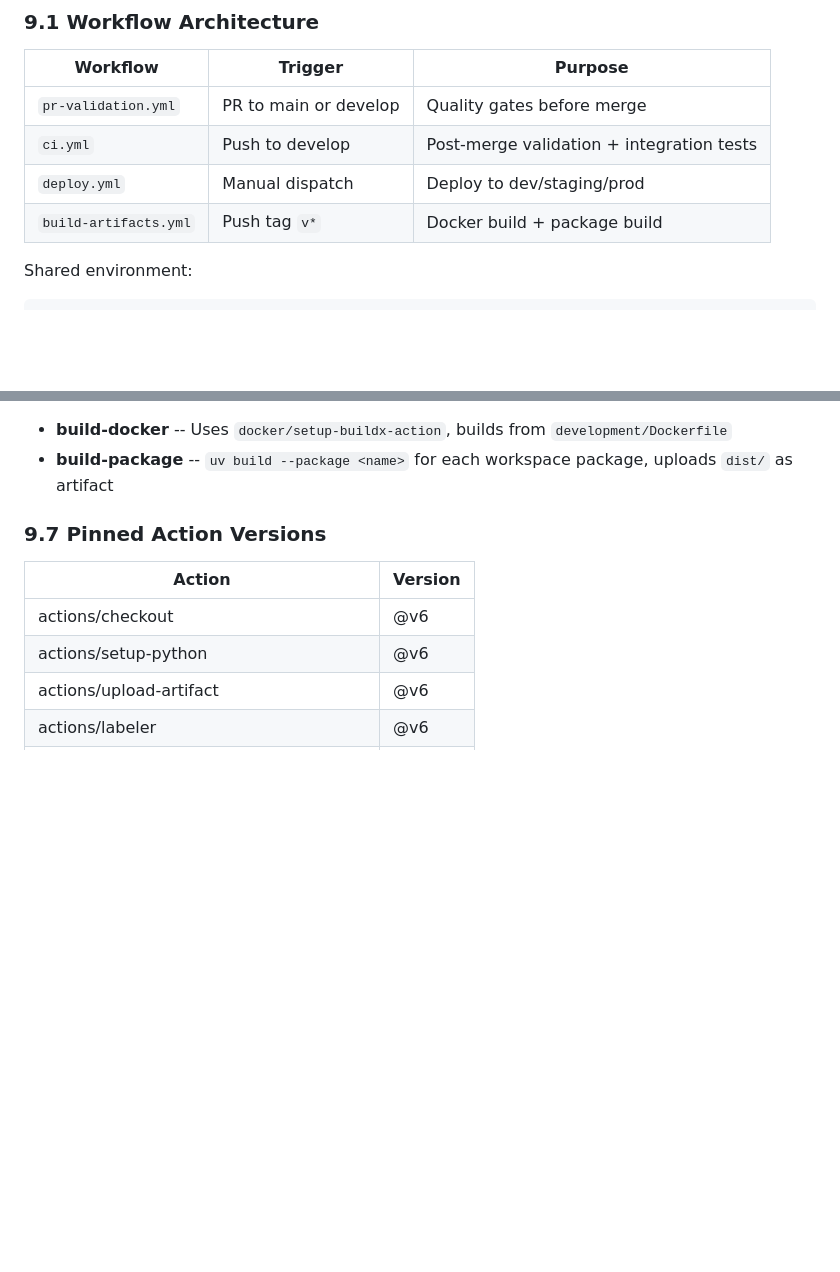
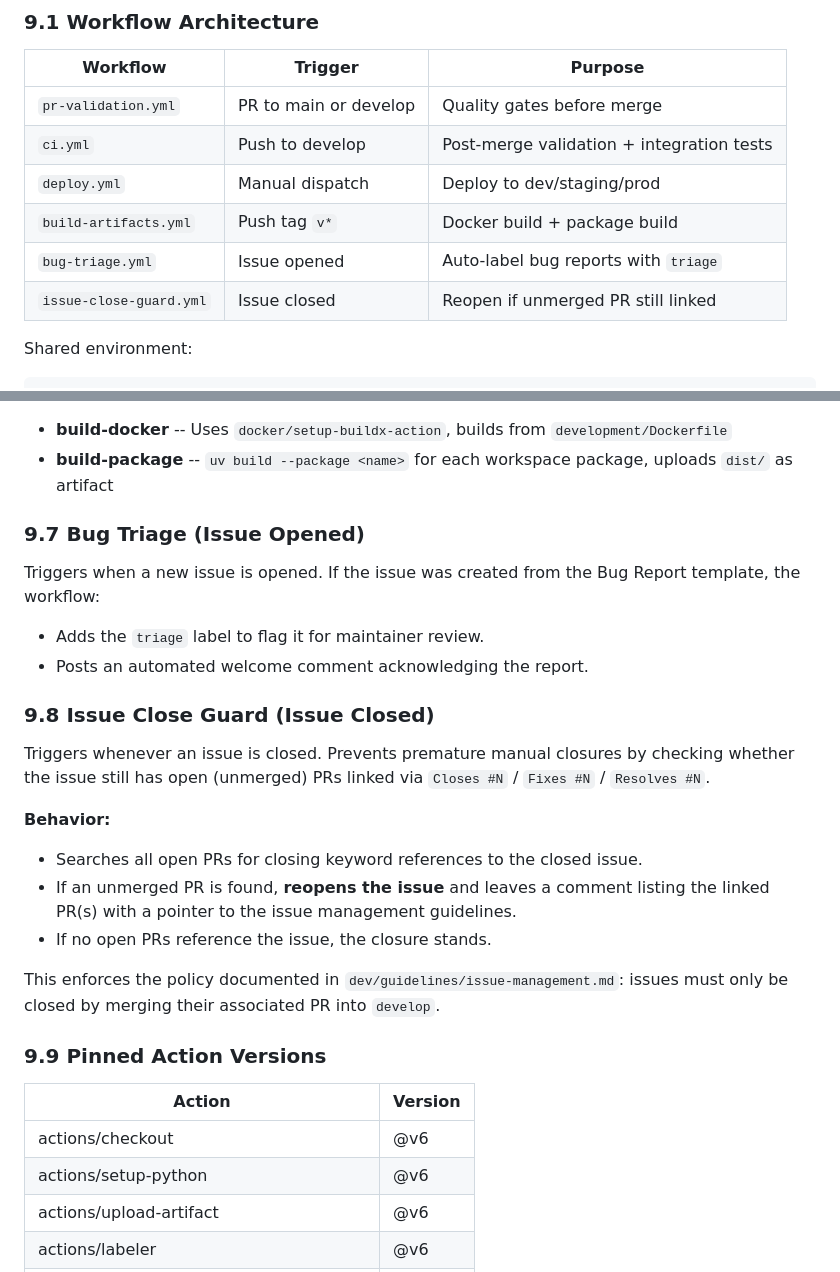
Before and after one commit to chinga-chinga/project-network-synapse-3, a Markdown page: dev/knowledge/cicd-architecture.md, 2 parts joined by grey strips. GitHub-like rendering; blank space fills up the shorter version.

Commit message:
docs: document issue-close-guard and bug-triage workflows
Adds sections 9.7 and 9.8 to the CI/CD architecture doc covering
the bug-triage and issue-close-guard workflows. Updates the workflow
architecture table to include all six workflows.

Co-Authored-By: Claude Opus 4.6 <noreply@anthropic.com>

```diff
--- a/dev/knowledge/cicd-architecture.md
+++ b/dev/knowledge/cicd-architecture.md
@@ -587,6 +587,8 @@ All templates share a component dropdown: Backend, Workers, CI/CD, Docker/Infras
 | `ci.yml` | Push to develop | Post-merge validation + integration tests |
 | `deploy.yml` | Manual dispatch | Deploy to dev/staging/prod |
 | `build-artifacts.yml` | Push tag `v*` | Docker build + package build |
+| `bug-triage.yml` | Issue opened | Auto-label bug reports with `triage` |
+| `issue-close-guard.yml` | Issue closed | Reopen if unmerged PR still linked |
 
 Shared environment:
 
@@ -672,7 +674,26 @@ Triggered on tags matching `v*`:
 - **build-docker** -- Uses `docker/setup-buildx-action`, builds from `development/Dockerfile`
 - **build-package** -- `uv build --package <name>` for each workspace package, uploads `dist/` as artifact
 
-### 9.7 Pinned Action Versions
+### 9.7 Bug Triage (Issue Opened)
+
+Triggers when a new issue is opened. If the issue was created from the Bug Report template, the workflow:
+
+- Adds the `triage` label to flag it for maintainer review.
+- Posts an automated welcome comment acknowledging the report.
+
+### 9.8 Issue Close Guard (Issue Closed)
+
+Triggers whenever an issue is closed. Prevents premature manual closures by checking whether the issue still has open (unmerged) PRs linked via `Closes #N` / `Fixes #N` / `Resolves #N`.
+
+**Behavior:**
+
+- Searches all open PRs for closing keyword references to the closed issue.
+- If an unmerged PR is found, **reopens the issue** and leaves a comment listing the linked PR(s) with a pointer to the issue management guidelines.
+- If no open PRs reference the issue, the closure stands.
+
+This enforces the policy documented in `dev/guidelines/issue-management.md`: issues must only be closed by merging their associated PR into `develop`.
+
+### 9.9 Pinned Action Versions
 
 | Action | Version |
 |--------|---------|
```
